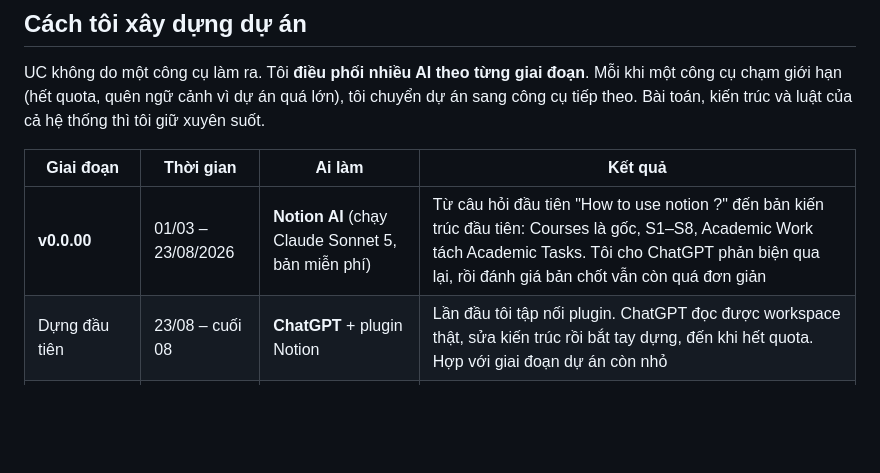
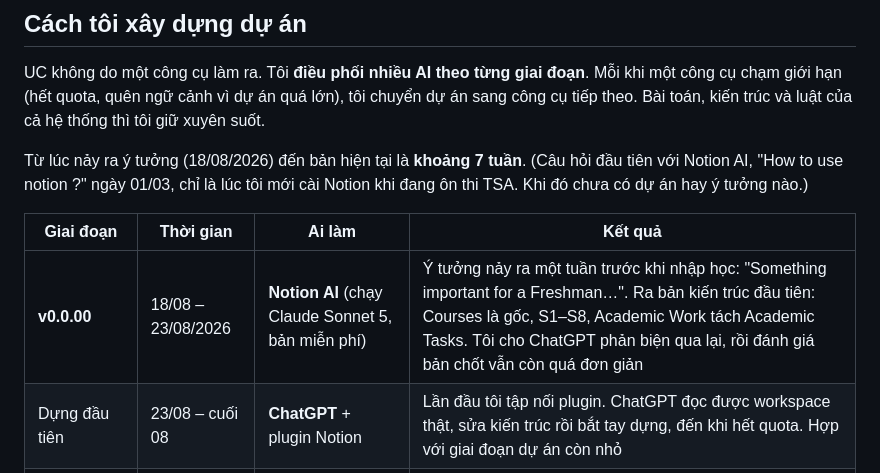
Before and after one commit to RichardHenry939/university-copilot-HUST, a Markdown page: README.md, the part around the change. Drawn GitHub-style; blank space fills up the shorter version.

Commit message:
README: sửa mốc v0.0.00 — dự án bắt đầu 18/08 (01/03 chỉ là lúc mới cài Notion), ~7 tuần
Co-Authored-By: Claude Opus 5.5 <noreply@anthropic.com>

```diff
--- a/README.md
+++ b/README.md
@@ -68,9 +68,11 @@ UC chạy trên laptop, cứ 20 phút đọc lại các nguồn (**chỉ đọc*
 
 UC không do một công cụ làm ra. Tôi **điều phối nhiều AI theo từng giai đoạn**. Mỗi khi một công cụ chạm giới hạn (hết quota, quên ngữ cảnh vì dự án quá lớn), tôi chuyển dự án sang công cụ tiếp theo. Bài toán, kiến trúc và luật của cả hệ thống thì tôi giữ xuyên suốt.
 
+Từ lúc nảy ra ý tưởng (18/08/2026) đến bản hiện tại là **khoảng 7 tuần**. (Câu hỏi đầu tiên với Notion AI, "How to use notion ?" ngày 01/03, chỉ là lúc tôi mới cài Notion khi đang ôn thi TSA. Khi đó chưa có dự án hay ý tưởng nào.)
+
 | Giai đoạn | Thời gian | Ai làm | Kết quả |
 |---|---|---|---|
-| **v0.0.00** | 01/03 – 23/08/2026 | **Notion AI** (chạy Claude Sonnet 5, bản miễn phí) | Từ câu hỏi đầu tiên "How to use notion ?" đến bản kiến trúc đầu tiên: Courses là gốc, S1–S8, Academic Work tách Academic Tasks. Tôi cho ChatGPT phản biện qua lại, rồi đánh giá bản chốt vẫn còn quá đơn giản |
+| **v0.0.00** | 18/08 – 23/08/2026 | **Notion AI** (chạy Claude Sonnet 5, bản miễn phí) | Ý tưởng nảy ra một tuần trước khi nhập học: "Something important for a Freshman…". Ra bản kiến trúc đầu tiên: Courses là gốc, S1–S8, Academic Work tách Academic Tasks. Tôi cho ChatGPT phản biện qua lại, rồi đánh giá bản chốt vẫn còn quá đơn giản |
 | Dựng đầu tiên | 23/08 – cuối 08 | **ChatGPT** + plugin Notion | Lần đầu tôi tập nối plugin. ChatGPT đọc được workspace thật, sửa kiến trúc rồi bắt tay dựng, đến khi hết quota. Hợp với giai đoạn dự án còn nhỏ |
 | Sơ đồ khởi nguyên | cuối 08/2026 | **Codex** | Bản thiết kế 10 phần, có Hội đồng 4 AI. Xem [docs/Ban-do-khoi-nguyen-Codex-2026-08.svg](docs/Ban-do-khoi-nguyen-Codex-2026-08.svg) |
 | Lõi các agent | 26/08 – giữa 09 | **Codex** | Nhập TKB / deadline, University Inbox (xếp tài liệu), chia nhỏ bài lớn, lập kế hoạch ngày, ghi tiến độ, gợi ý tài liệu, hệ 6-agent đầu tiên. Dự án lớn tới mức Codex quên cả hội thoại sau nhiều lần sửa, quota đốt liên tục |
```
